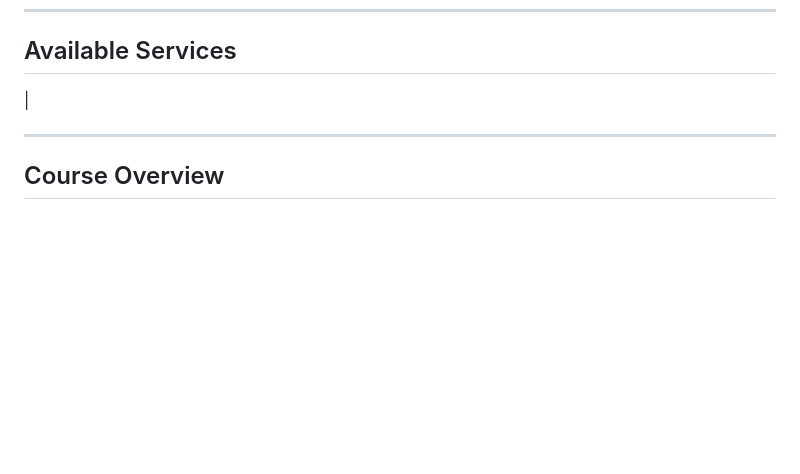
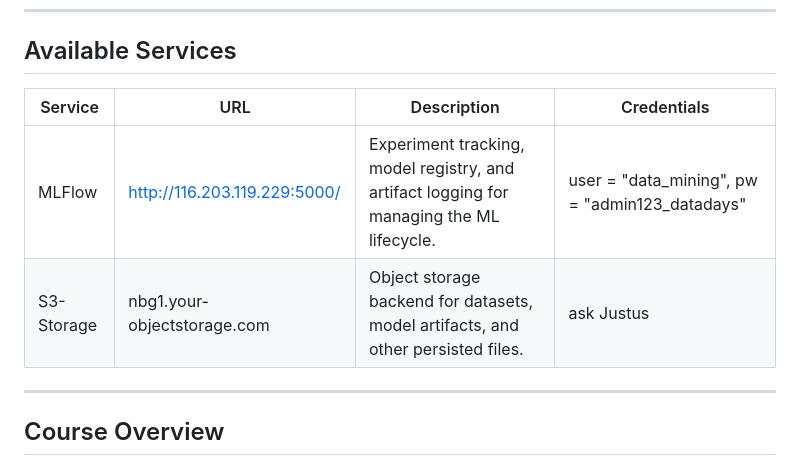
Before and after one commit to jmo2k02/ie500_data_mining_project, a Markdown page: README.md, the part around the change. Rendered like a GitHub page; blank space fills up the shorter version.

```diff
--- a/README.md
+++ b/README.md
@@ -16,8 +16,10 @@ Our repo for the Data Mining Project
 
 ## Available Services
 
-|
-
+| Service | URL | Description | Credentials |
+| ------- | --- | ----------- | ----------- |
+| MLFlow  | http://116.203.119.229:5000/ | Experiment tracking, model registry, and artifact logging for managing the ML lifecycle. | user = "data_mining", pw = "admin123_datadays" |
+| S3-Storage | nbg1.your-objectstorage.com | Object storage backend for datasets, model artifacts, and other persisted files. | ask Justus |
 ---
 
 ## Course Overview
```
